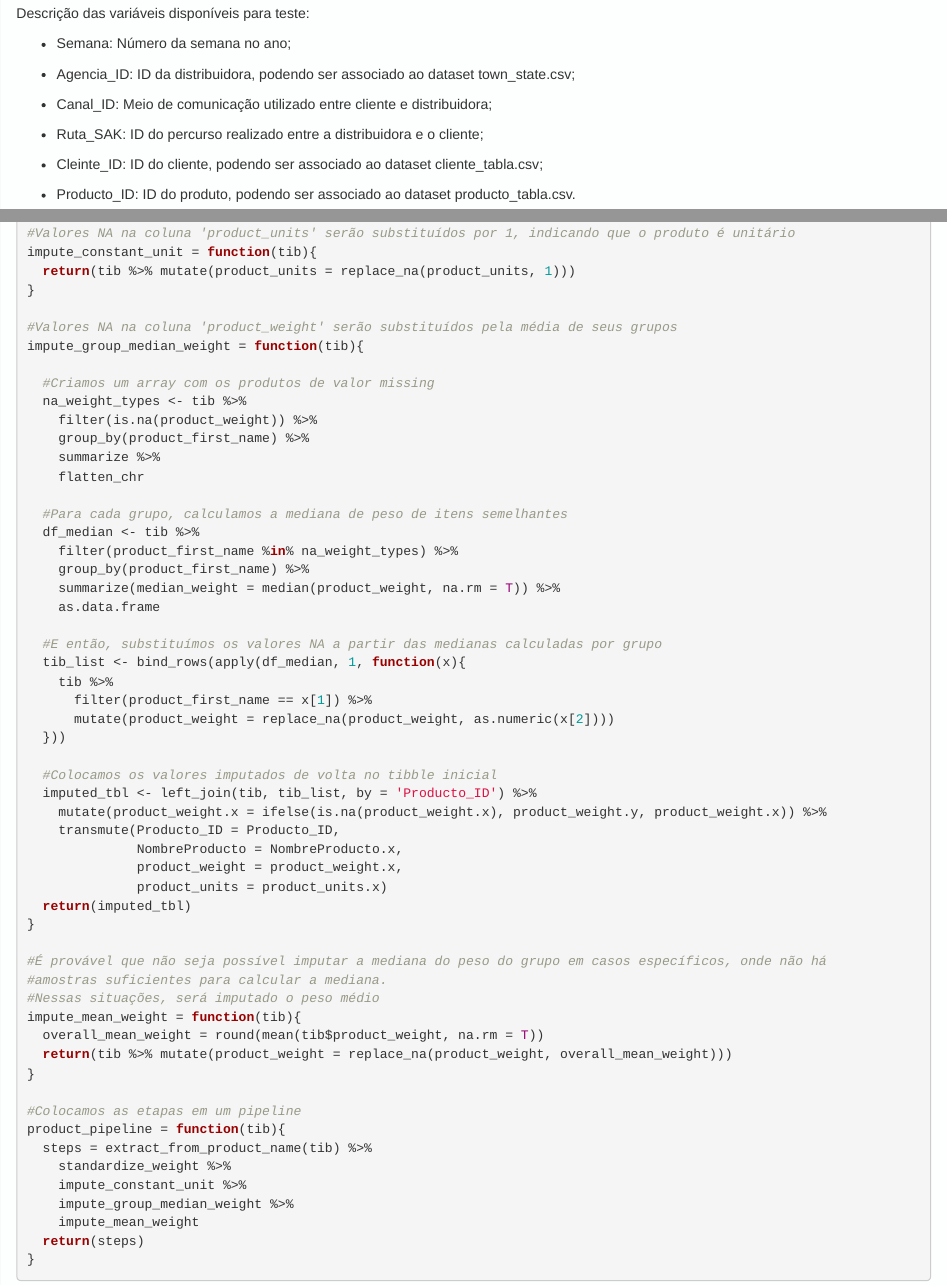
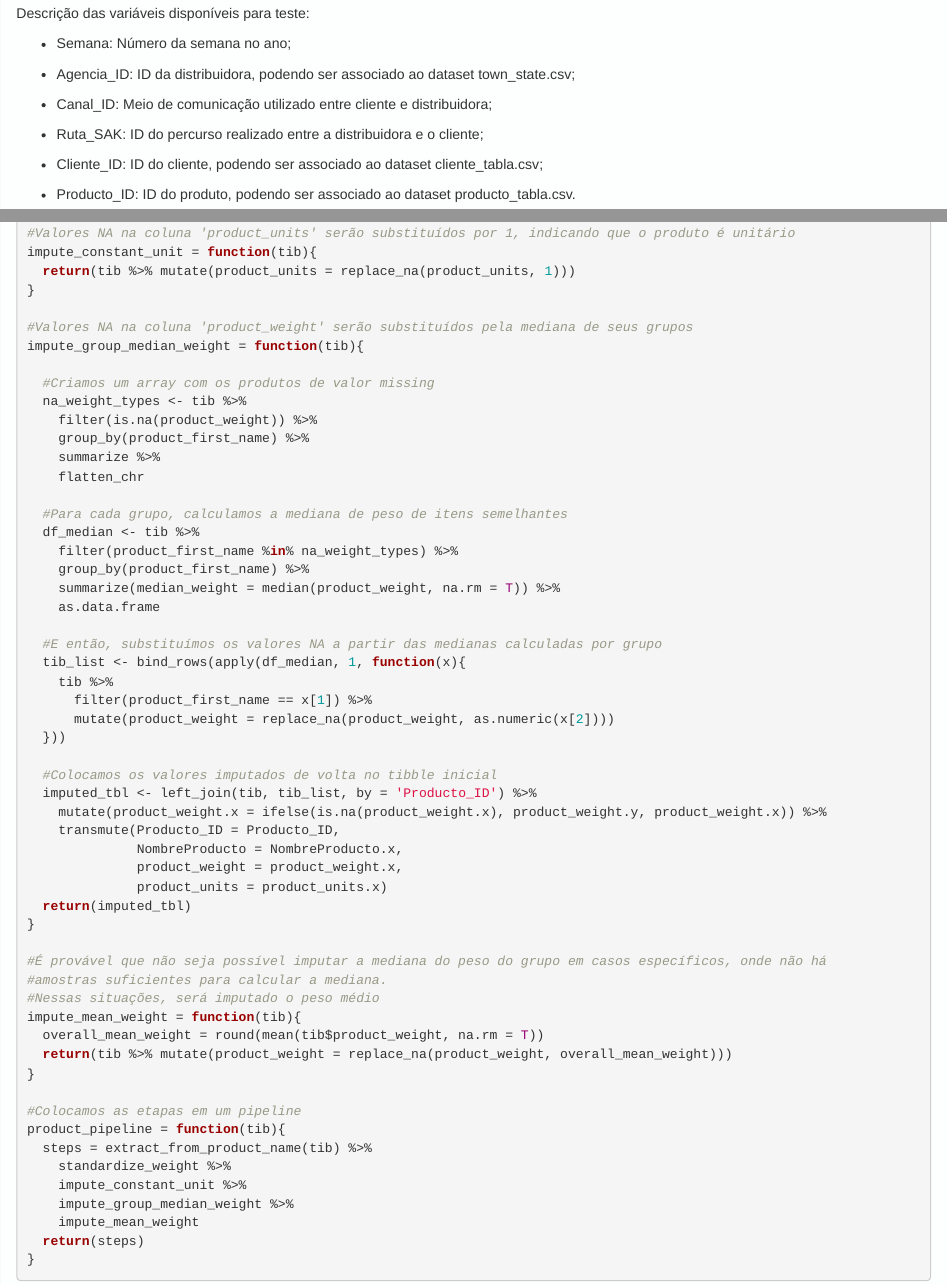
Before and after one commit to Gus-M/portfolio, an R Markdown document (kaggle_GrupoBimbo/presentation/grupoBimbo.Rmd): the page in a window 1100 px wide, from 5130 px down, and a second part further down, joined at a grey line. The pictures show the output file kaggle_GrupoBimbo/presentation/grupoBimbo.html that the author committed with the source, opened offline.

Commit message:
Correções ortográficas

```diff
--- a/kaggle_GrupoBimbo/presentation/grupoBimbo.Rmd
+++ b/kaggle_GrupoBimbo/presentation/grupoBimbo.Rmd
@@ -119,7 +119,7 @@ Descrição das variáveis disponíveis para teste:
 
 * Ruta_SAK: ID do percurso realizado entre a distribuidora e o cliente;
 
-* Cleinte_ID: ID do cliente, podendo ser associado ao dataset cliente_tabla.csv;
+* Cliente_ID: ID do cliente, podendo ser associado ao dataset cliente_tabla.csv;
 
 * Producto_ID: ID do produto, podendo ser associado ao dataset producto_tabla.csv.
 
@@ -192,7 +192,7 @@ impute_constant_unit = function(tib){
   return(tib %>% mutate(product_units = replace_na(product_units, 1)))
 }
 
-#Valores NA na coluna 'product_weight' serão substituídos pela média de seus grupos
+#Valores NA na coluna 'product_weight' serão substituídos pela mediana de seus grupos
 impute_group_median_weight = function(tib){
 
   #Criamos um array com os produtos de valor missing
```
Also changed, not shown: kaggle_GrupoBimbo/presentation/grupoBimbo.html, kaggle_GrupoBimbo/presentation/grupoBimbo.Rmd (4 more changed lines).
